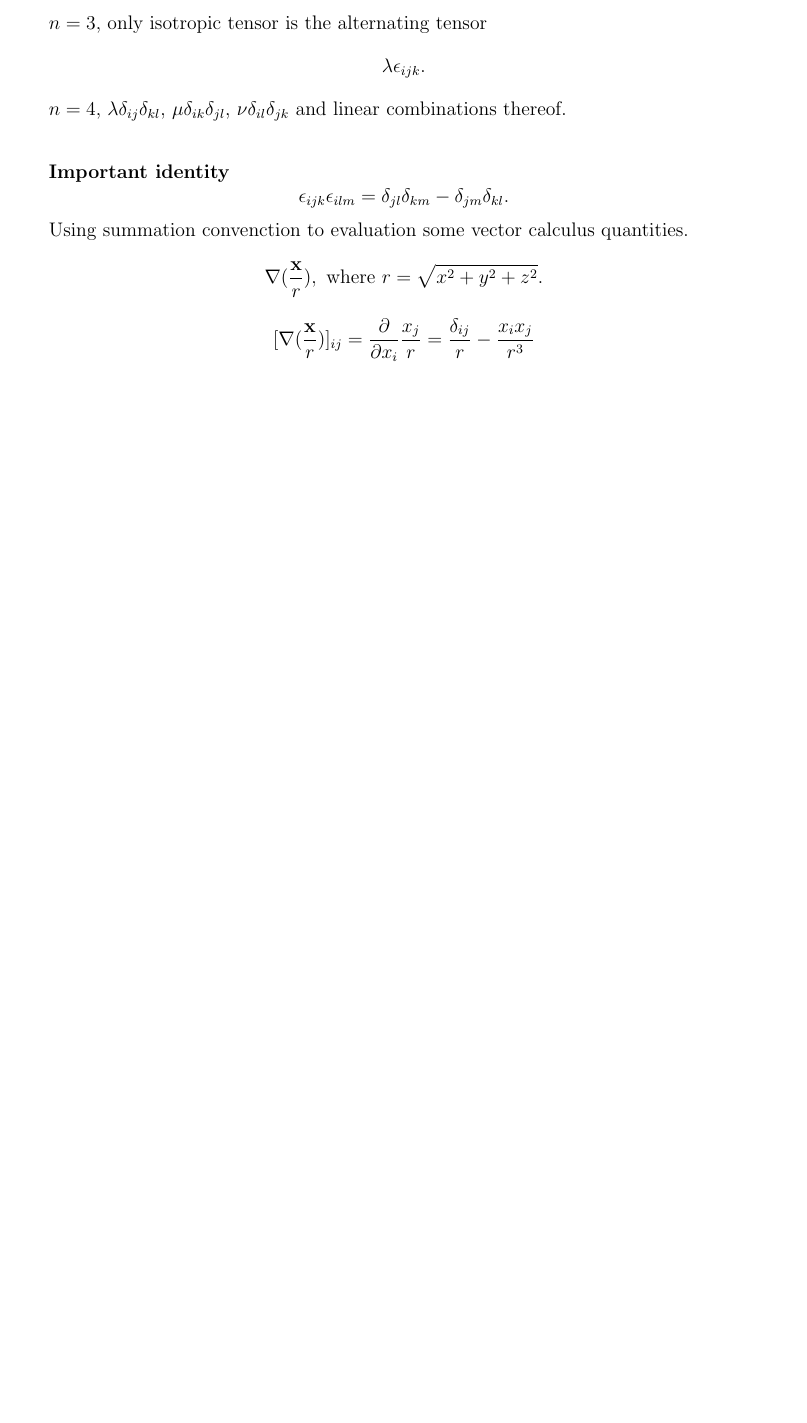
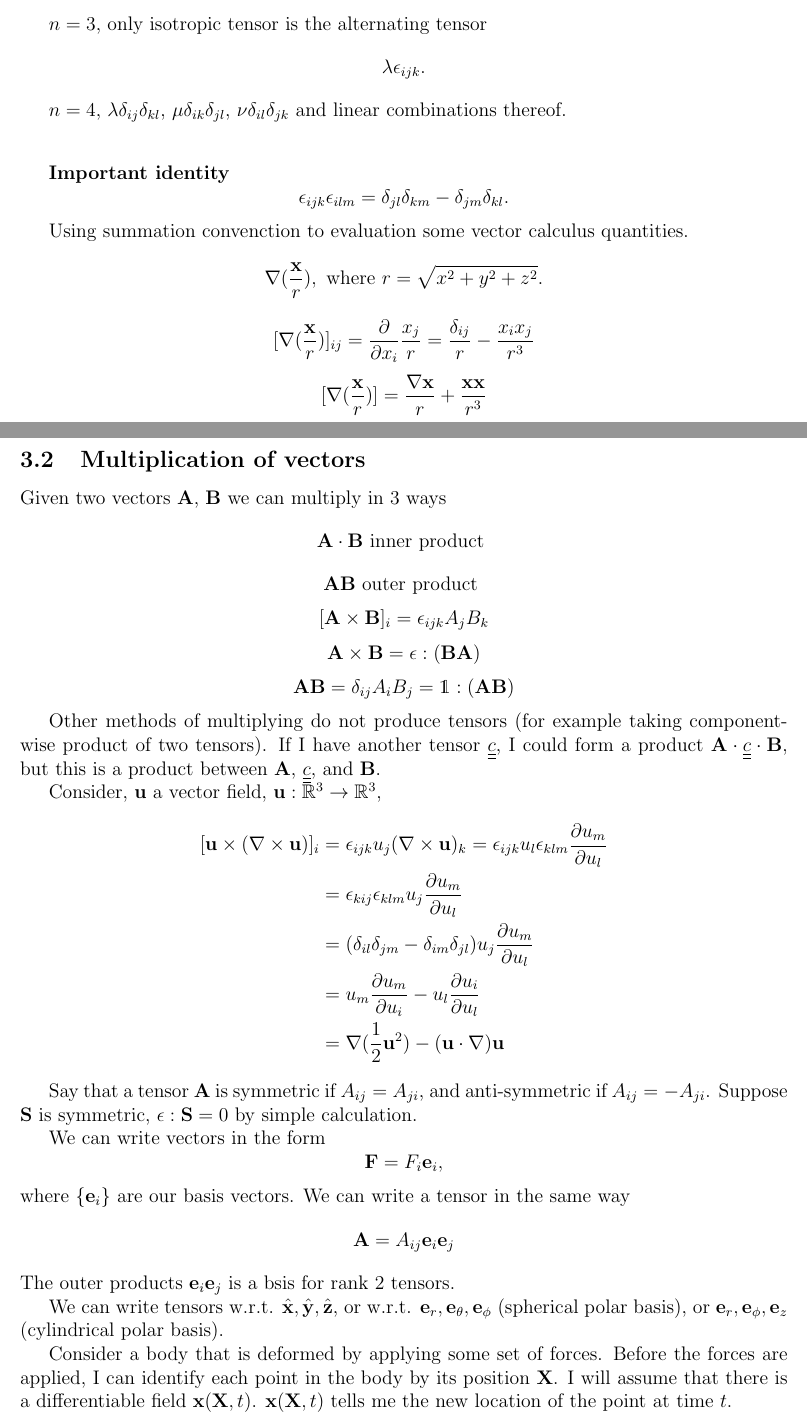
Before and after one commit to fuchuyuan/Math272B-notes, a LaTeX document (notes.tex): part of page 7 of 7 before the commit and two parts of pages 7 and 8 of 8 after it, the two joined at a grey line, cut so that both start at the same text, the shorter picture padded with empty space. Compiled offline with pdfLaTeX.

Commit message:
matrix products

```diff
--- a/notes.tex
+++ b/notes.tex
@@ -5,6 +5,7 @@
 \usepackage{listings}
 %\usepackage{algorithm,algorithmic}
 \usepackage{amssymb,amsmath}
+\usepackage{dsfont}
 \usepackage{url}
 \usepackage[lined,ruled,linesnumbered]{algorithm2e}
 \lstset{language=Python}          % Set your language (you can change the language for each code-block optionally)
@@ -43,6 +44,9 @@
 \newcommand{\uu}{{\bf u}}
 \newcommand{\FF}{{\bf F}}
 \newcommand{\bA}{{\bf A}}
+\newcommand{\bB}{{\bf B}}
+\newcommand{\bS}{{\bf S}}
+\newcommand{\bX}{{\bf X}}
 
 \newcommand{\bnabla}{{\bf \nabla}}
 
@@ -385,19 +389,55 @@ Using summation convenction to evaluation some vector calculus quantities.
 \[
 [\bnabla(\frac{\xx}{r})]_{ij}= \frac{\partial}{\partial x_i}\frac{x_j}{r} = \frac{\delta_{ij}}{r} - \frac{x_ix_j}{r^3}
 \]
+\[
+[\bnabla(\frac{\xx}{r})] = \frac{\bnabla \xx}{r} + \frac{\xx\xx}{r^3}
+\]
 
+\subsection{Multiplication of vectors}
+Given two vectors $\bA$, $\bB$ we can multiply in 3 ways
+\[
+\bA \cdot\bB \text{ inner product }
+\]
+\[
+\bA\bB \text{ outer product }
+\]
+\[
+[\bA\times\bB]_i = \epsilon_{ijk}A_jB_k
+\]
+\[
+\bA\times\bB = \epsilon:(\bB\bA)
+\]
+\[
+\bA\bB = \delta_{ij}A_iB_j = {\mathds 1}:(\bA\bB)
+\]
 
+Other methods of multiplying do not produce tensors (for example taking component-wise product of two tensors).
+If I have another tensor $\cc$, I could form a product $\bA\cdot\cc\cdot\bB$, but this is a product between $\bA$, $\cc$, and $\bB$.
 
+Consider, $\uu$ a vector field, $\uu: \RR^3 \to\RR^3$,
+\begin{align*}
+[\uu\times(\nabla\times\uu)]_i &= \epsilon_{ijk}u_j(\nabla\times\uu)_k = \epsilon_{ijk}u_l\epsilon_{klm}\frac{\partial u_m}{\partial u_l}\\
+&=  \epsilon_{kij}\epsilon_{klm} u_j\frac{\partial u_m}{\partial u_l}\\
+&=(\delta_{il}\delta_{jm} - \delta_{im}\delta_{jl})u_j\frac{\partial u_m}{\partial u_l}\\
+&=u_m\frac{\partial u_m}{\partial u_i} - u_l\frac{\partial u_i}{\partial u_l}\\
+&=\bnabla (\frac 1 2 \uu^2) - (\uu\cdot\bnabla)\uu
+\end{align*}
 
+Say that a tensor $\bA$ is symmetric if $A_{ij} = A_{ji}$, and anti-symmetric if $A_{ij} =- A_{ji}$. Suppose $\bS$ is symmetric, $\epsilon:\bS = 0$ by simple calculation.
 
+We can write vectors in the form
+\[
+\FF = F_i\ee_i,
+\]
+where $\{\ee_i\}$ are our basis vectors. We can write a tensor in the same way
+\[
+\bA = A_{ij}\ee_i\ee_j
+\]
+The outer products $\ee_i\ee_j$ is a bsis for rank 2 tensors.
 
+We can write tensors w.r.t. $\hat\xx, \hat{\bf y}, \hat{\bf z}$, or w.r.t. $\ee_r, \ee_{\theta}, \ee_{\phi}$ (spherical polar basis), or  $\ee_r, \ee_{\phi}, \ee_{z}$ (cylindrical polar basis).
 
-
-
-
-
-
-
+Consider a body that is deformed by applying some set of forces. Before the forces are applied, I can identify each point in the body by its position $\bX$. I will assume that there is a differentiable field $\xx (\bX,t)$. $\xx (\bX,t)$ tells me the new location of the point at time $t$.
 
 
 
```
